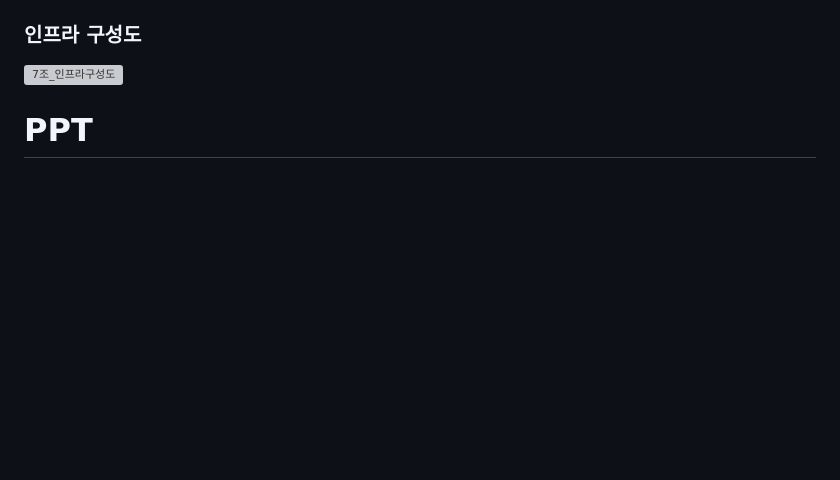
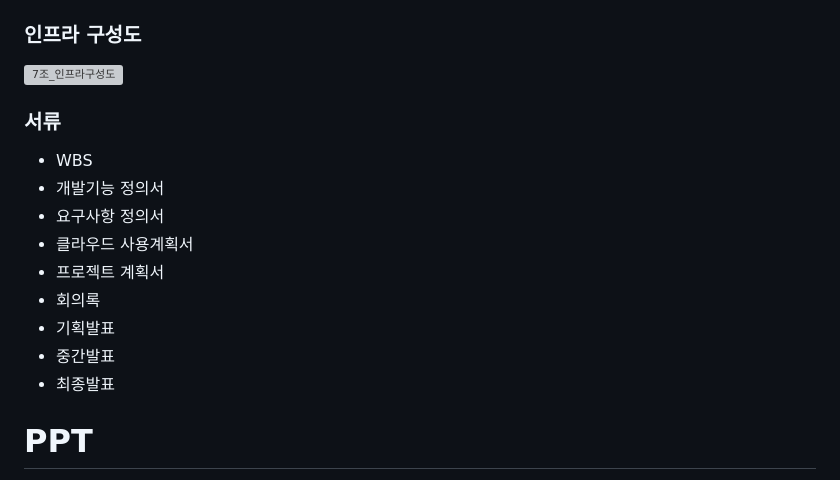
Before and after one commit to yunyechan9893/SKRookiesProject5-MG, a Markdown page: README.md, the part around the change printed below. GitHub-like rendering; blank space fills up the shorter version; grey boxes are pictures that could not be loaded.

```diff
--- a/README.md
+++ b/README.md
@@ -40,5 +45,16 @@
 ### 인프라 구성도
 ![7조_인프라구성도](https://github.com/yunyechan9893/sk_rookies_project5/assets/125535111/c5c18ae0-ee20-44a3-97f7-ca7923d27d67)
+
+### 서류
+- WBS
+- 개발기능 정의서
+- 요구사항 정의서
+- 클라우드 사용계획서
+- 프로젝트 계획서
+- 회의록
+- 기획발표
+- 중간발표
+- 최종발표
 
 # PPT
 ![7조_최종발표1](https://github.com/yunyechan9893/sk_rookies_project5/assets/125535111/8c5dc5a0-6bc5-4f64-85cd-a21783fdbf65)
```
Also changed, not shown: other parts of README.md (+5 -0 lines).
